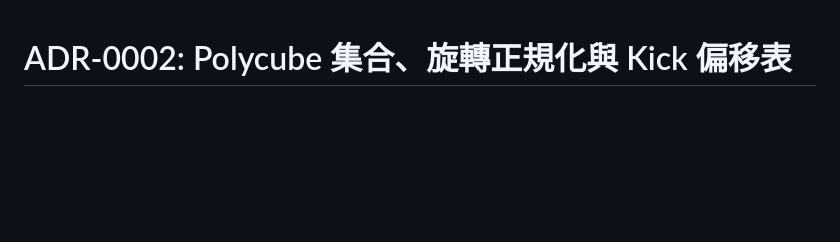
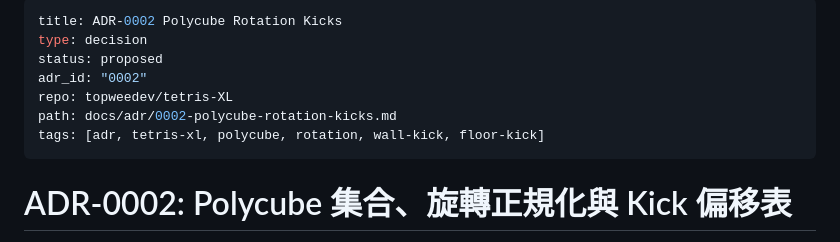
Before and after one commit to topweedev/tetris-XL, a Markdown page: docs/adr/0002-polycube-rotation-kicks.md, the part around the change. Drawn GitHub-style; blank space fills up the shorter version.

```diff
--- a/docs/adr/0002-polycube-rotation-kicks.md
+++ b/docs/adr/0002-polycube-rotation-kicks.md
@@ -1,3 +1,13 @@
+---
+title: ADR-0002 Polycube Rotation Kicks
+type: decision
+status: proposed
+adr_id: "0002"
+repo: topweedev/tetris-XL
+path: docs/adr/0002-polycube-rotation-kicks.md
+tags: [adr, tetris-xl, polycube, rotation, wall-kick, floor-kick]
+---
+
 # ADR-0002: Polycube 集合、旋轉正規化與 Kick 偏移表
 
 - 狀態：Proposed
```
Also changed, not shown: docs/adr/0001-project-architecture.md (+10 -0 lines).
